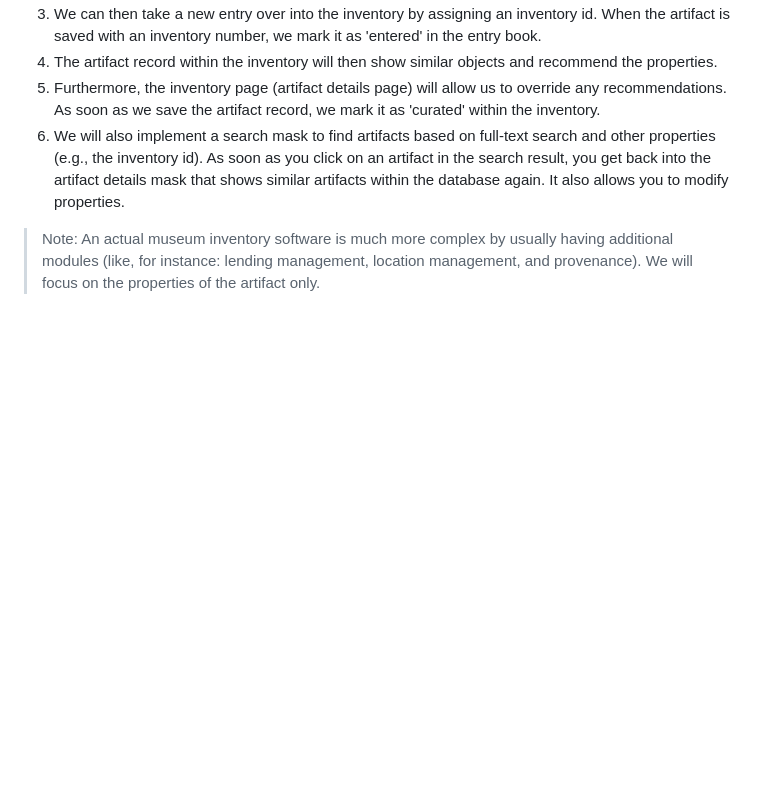
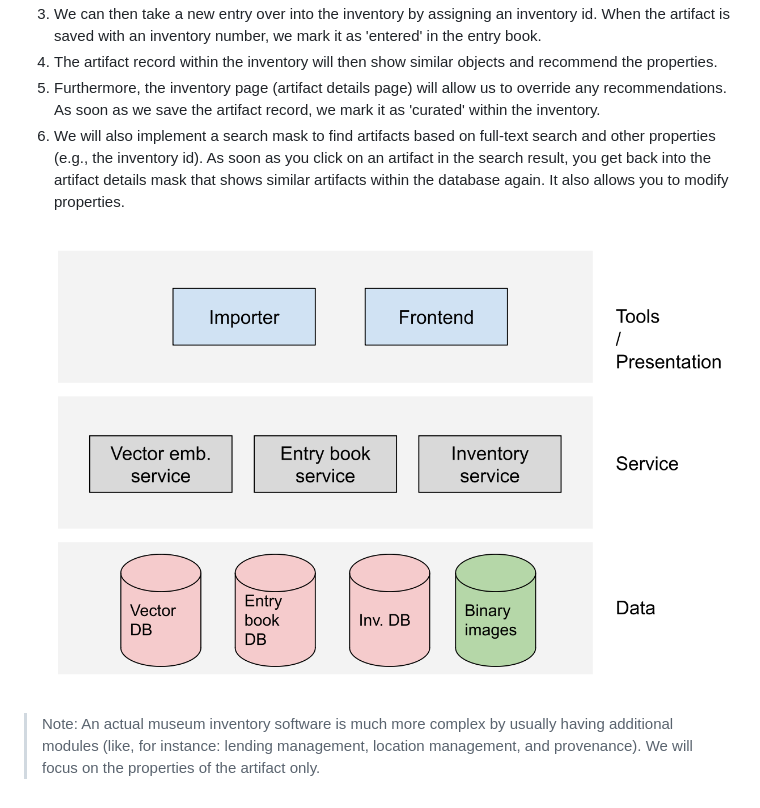
Before and after one commit to nosqlgeek/ai-meets-museum, a Markdown page: doc/Requirements.md, the part around the change. Rendered like a GitHub page; pictures changed too: doc/img/draft_architecture.png (added); blank space fills up the shorter version.

```diff
--- a/doc/Requirements.md
+++ b/doc/Requirements.md
@@ -27,4 +27,6 @@ A museum usually has already existing objects that are not yet in the inventory.
 5. Furthermore, the inventory page (artifact details page) will allow us to override any recommendations. As soon as we save the artifact record, we mark it as 'curated' within the inventory.
 6. We will also implement a search mask to find artifacts based on full-text search and other properties (e.g., the inventory id). As soon as you click on an artifact in the search result, you get back into the artifact details mask that shows similar artifacts within the database again. It also allows you to modify properties.
 
+![Draft architecture](img/draft_architecture.png)
+
 > Note: An actual museum inventory software is much more complex by usually having additional modules (like, for instance: lending management, location management, and provenance). We will focus on the properties of the artifact only.
```
Also changed, not shown: doc/ImplementationIdea.md (added, +12 -0 lines).
